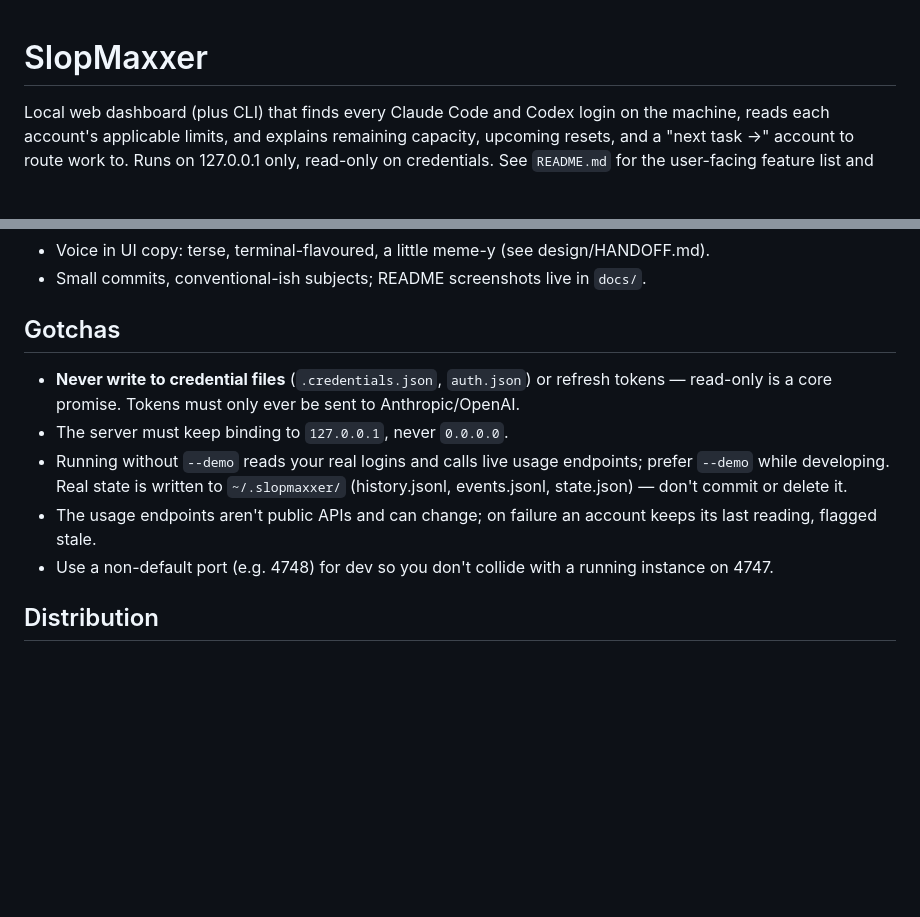
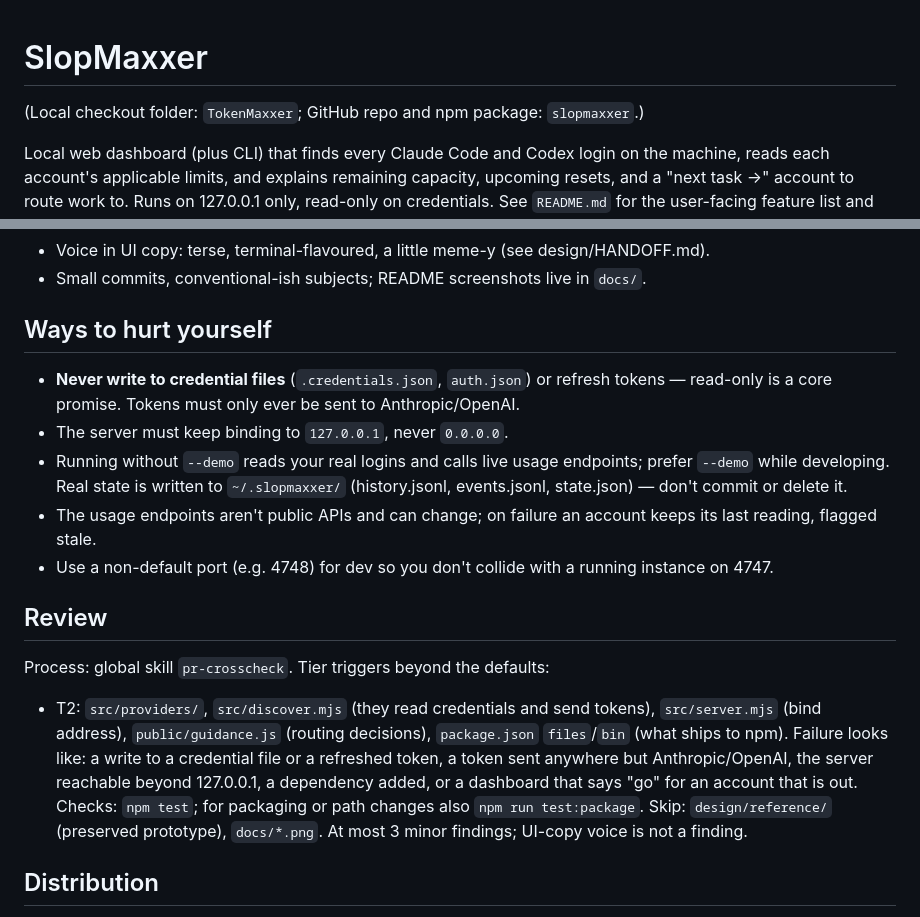
Before and after one commit to JohanBellander/SlopMaxxer, a Markdown page: AGENTS.md, 2 parts joined by grey strips. Drawn GitHub-style; blank space fills up the shorter version.

Commit message:
docs(agents): add review section for the read-only promise
The agent setup predates the current standard: reviewers had no repo-specific
guidance, although the risky paths here are clear (credential reads, the
127.0.0.1 bind, routing decisions, what ships to npm).

- add ## Review with T2 paths, failure modes, checks and skip list
- rename Gotchas to Ways to hurt yourself
- note that the local folder is TokenMaxxer while the repo is slopmaxxer

Co-Authored-By: Claude Opus 5.5 <noreply@anthropic.com>

```diff
--- a/AGENTS.md
+++ b/AGENTS.md
@@ -1,4 +1,6 @@
 # SlopMaxxer
+
+(Local checkout folder: `TokenMaxxer`; GitHub repo and npm package: `slopmaxxer`.)
 
 Local web dashboard (plus CLI) that finds every Claude Code and Codex login on the machine, reads each
 account's applicable limits, and explains remaining capacity, upcoming resets, and a
@@ -56,7 +58,7 @@ Env: `PORT`, `SLOPMAXXER_HOME` (state dir, default `~/.slopmaxxer`), `CLAUDE_CON
 - Voice in UI copy: terse, terminal-flavoured, a little meme-y (see design/HANDOFF.md).
 - Small commits, conventional-ish subjects; README screenshots live in `docs/`.
 
-## Gotchas
+## Ways to hurt yourself
 - **Never write to credential files** (`.credentials.json`, `auth.json`) or refresh tokens — read-only is a core promise.
   Tokens must only ever be sent to Anthropic/OpenAI.
 - The server must keep binding to `127.0.0.1`, never `0.0.0.0`.
@@ -64,6 +66,15 @@ Env: `PORT`, `SLOPMAXXER_HOME` (state dir, default `~/.slopmaxxer`), `CLAUDE_CON
   Real state is written to `~/.slopmaxxer/` (history.jsonl, events.jsonl, state.json) — don't commit or delete it.
 - The usage endpoints aren't public APIs and can change; on failure an account keeps its last reading, flagged stale.
 - Use a non-default port (e.g. 4748) for dev so you don't collide with a running instance on 4747.
+
+## Review
+Process: global skill `pr-crosscheck`. Tier triggers beyond the defaults:
+- T2: `src/providers/`, `src/discover.mjs` (they read credentials and send tokens), `src/server.mjs` (bind address),
+  `public/guidance.js` (routing decisions), `package.json` `files`/`bin` (what ships to npm).
+Failure looks like: a write to a credential file or a refreshed token, a token sent anywhere but Anthropic/OpenAI,
+the server reachable beyond 127.0.0.1, a dependency added, or a dashboard that says "go" for an account that is out.
+Checks: `npm test`; for packaging or path changes also `npm run test:package`.
+Skip: `design/reference/` (preserved prototype), `docs/*.png`. At most 3 minor findings; UI-copy voice is not a finding.
 
 ## Distribution
 - The npm executable is `bin/slopmaxxer.mjs`; resolve assets relative to modules, not the working directory.
```
